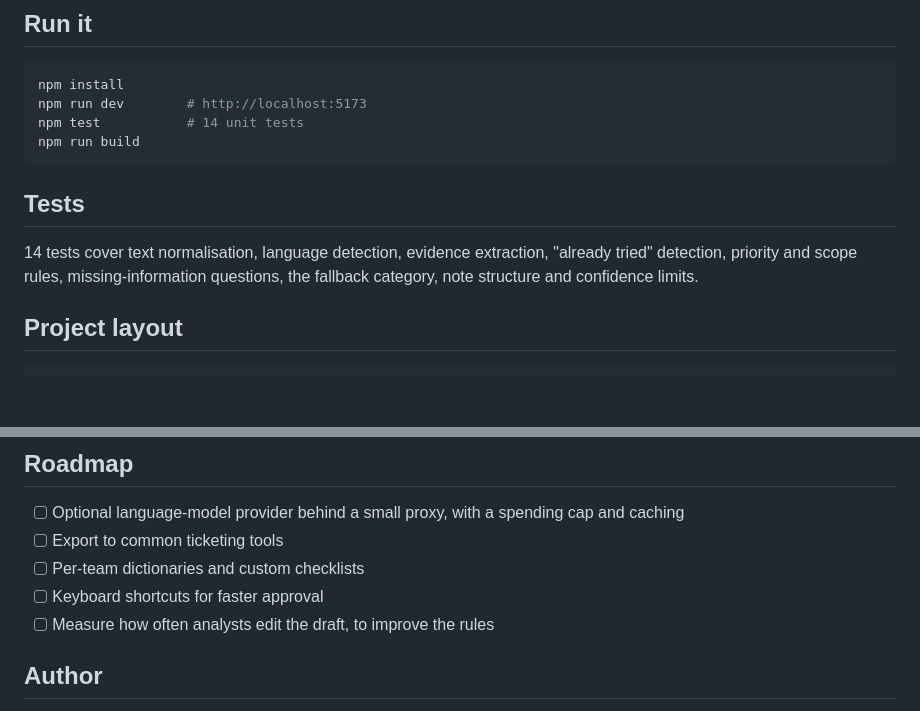
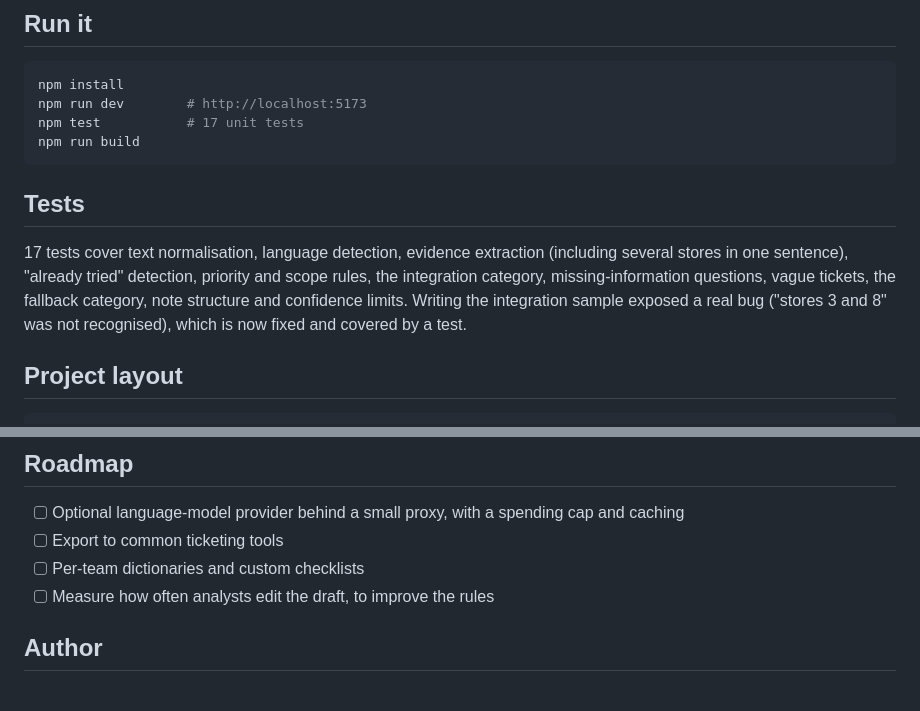
Before and after one commit to rexg17/ticket-triage, a Markdown page: README.md, 2 parts joined by grey strips. GitHub-like rendering; blank space fills up the shorter version.

````diff
--- a/README.md
+++ b/README.md
@@ -35,12 +38,12 @@ Triage is a medical word, so the interface is a **triage desk**: tickets hang as
 ```bash
 npm install
 npm run dev        # http://localhost:5173
-npm test           # 14 unit tests
+npm test           # 17 unit tests
 npm run build
 ```
 
 ## Tests
-14 tests cover text normalisation, language detection, evidence extraction, "already tried" detection, priority and scope rules, missing-information questions, the fallback category, note structure and confidence limits.
+17 tests cover text normalisation, language detection, evidence extraction (including several stores in one sentence), "already tried" detection, priority and scope rules, the integration category, missing-information questions, vague tickets, the fallback category, note structure and confidence limits. Writing the integration sample exposed a real bug ("stores 3 and 8" was not recognised), which is now fixed and covered by a test.
 
 ## Project layout
 ```
@@ -62,7 +65,6 @@ src/
 - [ ] Optional language-model provider behind a small proxy, with a spending cap and caching
 - [ ] Export to common ticketing tools
 - [ ] Per-team dictionaries and custom checklists
-- [ ] Keyboard shortcuts for faster approval
 - [ ] Measure how often analysts edit the draft, to improve the rules
 
 ## Author
````
Also changed, not shown: other parts of README.md (+6 -3 lines), docs/screenshot-night.png (added), docs/screenshot.png, 6 other files.
